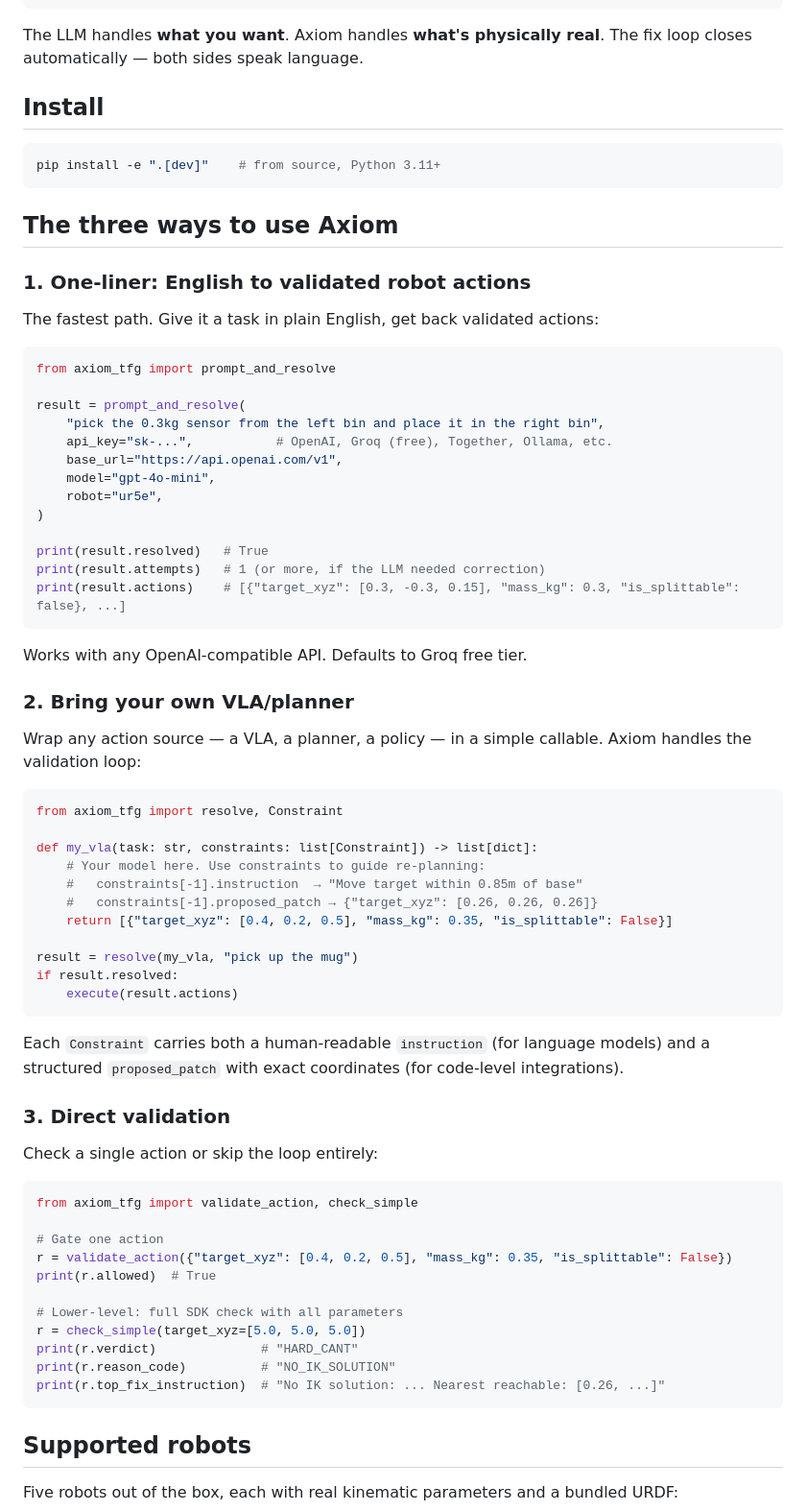
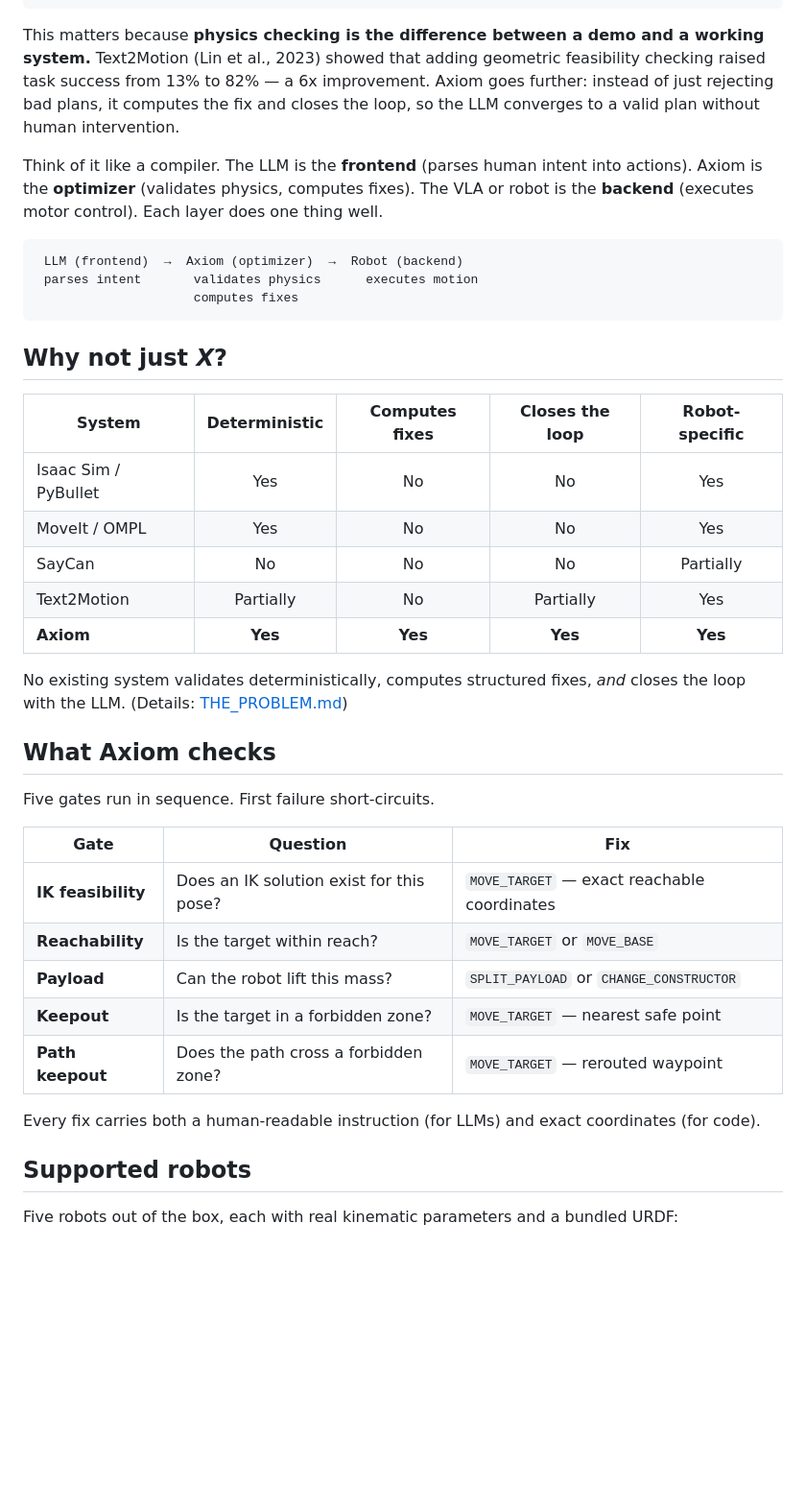
Before and after one commit to fitzss/axiom-tfg, a Markdown page: README.md, the part around one of its changes. Shown at 96% size. Rendered like a GitHub page; blank space fills up the shorter version.

````diff
--- a/README.md
+++ b/README.md
@@ -43,75 +44,41 @@ English in, physically valid robot actions out. No robotics expertise needed.
          Execute with confidence
 ```
 
-The LLM handles **what you want**. Axiom handles **what's physically real**. The fix loop closes automatically — both sides speak language.
+This matters because **physics checking is the difference between a demo and a working system.** Text2Motion (Lin et al., 2023) showed that adding geometric feasibility checking raised task success from 13% to 82% — a 6x improvement. Axiom goes further: instead of just rejecting bad plans, it computes the fix and closes the loop, so the LLM converges to a valid plan without human intervention.
 
-## Install
+Think of it like a compiler. The LLM is the **frontend** (parses human intent into actions). Axiom is the **optimizer** (validates physics, computes fixes). The VLA or robot is the **backend** (executes motor control). Each layer does one thing well.
 
-```bash
-pip install -e ".[dev]"    # from source, Python 3.11+
+```
+ LLM (frontend)  →  Axiom (optimizer)  →  Robot (backend)
+ parses intent       validates physics      executes motion
+                     computes fixes
 ```
 
-## The three ways to use Axiom
+## Why not just _X_?
 
-### 1. One-liner: English to validated robot actions
+| System | Deterministic | Computes fixes | Closes the loop | Robot-specific |
+|--------|:---:|:---:|:---:|:---:|
+| Isaac Sim / PyBullet | Yes | No | No | Yes |
+| MoveIt / OMPL | Yes | No | No | Yes |
+| SayCan | No | No | No | Partially |
+| Text2Motion | Partially | No | Partially | Yes |
+| **Axiom** | **Yes** | **Yes** | **Yes** | **Yes** |
 
-The fastest path. Give it a task in plain English, get back validated actions:
+No existing system validates deterministically, computes structured fixes, *and* closes the loop with the LLM. (Details: [THE_PROBLEM.md](THE_PROBLEM.md))
 
-```python
-from axiom_tfg import prompt_and_resolve
+## What Axiom checks
 
-result = prompt_and_resolve(
-    "pick the 0.3kg sensor from the left bin and place it in the right bin",
-    api_key="sk-...",           # OpenAI, Groq (free), Together, Ollama, etc.
-    base_url="https://api.openai.com/v1",
-    model="gpt-4o-mini",
-    robot="ur5e",
-)
+Five gates run in sequence. First failure short-circuits.
 
-print(result.resolved)   # True
-print(result.attempts)   # 1 (or more, if the LLM needed correction)
-print(result.actions)    # [{"target_xyz": [0.3, -0.3, 0.15], "mass_kg": 0.3, "is_splittable": false}, ...]
-```
+| Gate | Question | Fix |
+|------|----------|-----|
+| **IK feasibility** | Does an IK solution exist for this pose? | `MOVE_TARGET` — exact reachable coordinates |
+| **Reachability** | Is the target within reach? | `MOVE_TARGET` or `MOVE_BASE` |
+| **Payload** | Can the robot lift this mass? | `SPLIT_PAYLOAD` or `CHANGE_CONSTRUCTOR` |
+| **Keepout** | Is the target in a forbidden zone? | `MOVE_TARGET` — nearest safe point |
+| **Path keepout** | Does the path cross a forbidden zone? | `MOVE_TARGET` — rerouted waypoint |
 
-Works with any OpenAI-compatible API. Defaults to Groq free tier.
-
-### 2. Bring your own VLA/planner
-
-Wrap any action source — a VLA, a planner, a policy — in a simple callable. Axiom handles the validation loop:
-
-```python
-from axiom_tfg import resolve, Constraint
-
-def my_vla(task: str, constraints: list[Constraint]) -> list[dict]:
-    # Your model here. Use constraints to guide re-planning:
-    #   constraints[-1].instruction  → "Move target within 0.85m of base"
-    #   constraints[-1].proposed_patch → {"target_xyz": [0.26, 0.26, 0.26]}
-    return [{"target_xyz": [0.4, 0.2, 0.5], "mass_kg": 0.35, "is_splittable": False}]
-
-result = resolve(my_vla, "pick up the mug")
-if result.resolved:
-    execute(result.actions)
-```
-
-Each `Constraint` carries both a human-readable `instruction` (for language models) and a structured `proposed_patch` with exact coordinates (for code-level integrations).
-
-### 3. Direct validation
-
-Check a single action or skip the loop entirely:
-
-```python
-from axiom_tfg import validate_action, check_simple
-
-# Gate one action
-r = validate_action({"target_xyz": [0.4, 0.2, 0.5], "mass_kg": 0.35, "is_splittable": False})
-print(r.allowed)  # True
-
-# Lower-level: full SDK check with all parameters
-r = check_simple(target_xyz=[5.0, 5.0, 5.0])
-print(r.verdict)              # "HARD_CANT"
-print(r.reason_code)          # "NO_IK_SOLUTION"
-print(r.top_fix_instruction)  # "No IK solution: ... Nearest reachable: [0.26, ...]"
-```
+Every fix carries both a human-readable instruction (for LLMs) and exact coordinates (for code).
 
 ## Supported robots
 
````
Also changed, not shown: other parts of README.md (+66 -172 lines).
